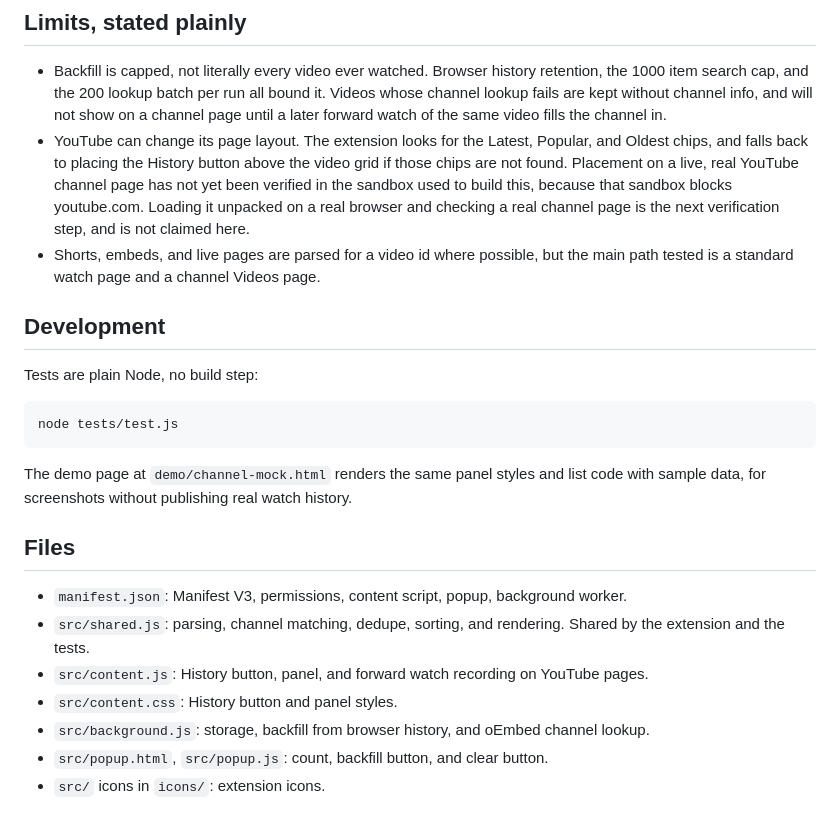
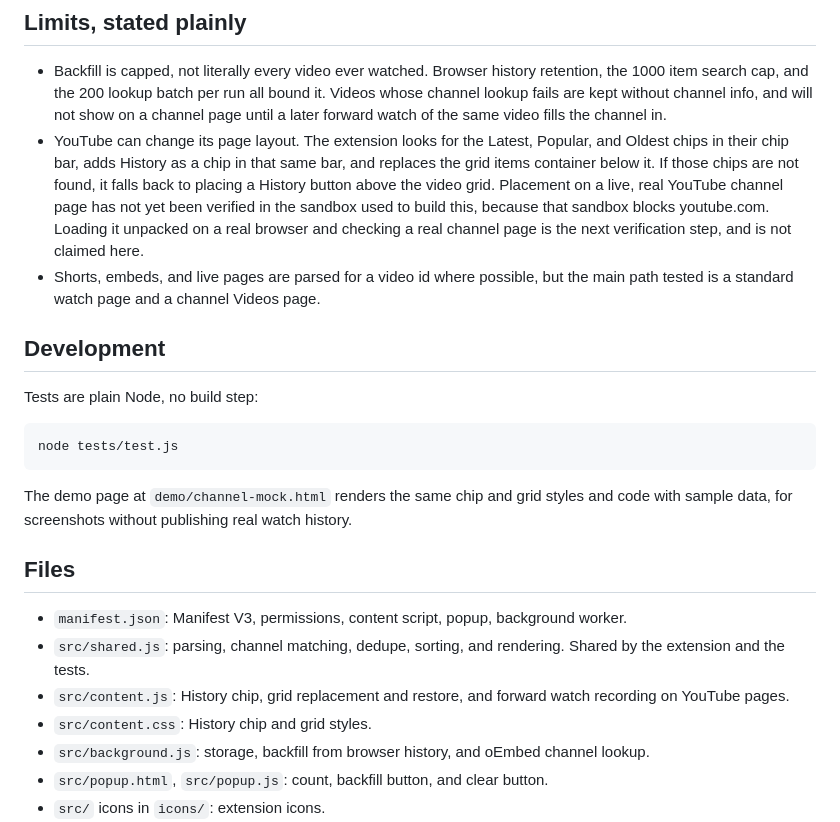
Before and after one commit to richardsondx/yt-channel-history, a Markdown page: README.md, the part around one of its changes. Rendered like a GitHub page.

````diff
--- a/README.md
+++ b/README.md
@@ -48,7 +48,7 @@ Permissions, and why each is needed:
 ## Limits, stated plainly
 
 - Backfill is capped, not literally every video ever watched. Browser history retention, the 1000 item search cap, and the 200 lookup batch per run all bound it. Videos whose channel lookup fails are kept without channel info, and will not show on a channel page until a later forward watch of the same video fills the channel in.
-- YouTube can change its page layout. The extension looks for the Latest, Popular, and Oldest chips, and falls back to placing the History button above the video grid if those chips are not found. Placement on a live, real YouTube channel page has not yet been verified in the sandbox used to build this, because that sandbox blocks youtube.com. Loading it unpacked on a real browser and checking a real channel page is the next verification step, and is not claimed here.
+- YouTube can change its page layout. The extension looks for the Latest, Popular, and Oldest chips in their chip bar, adds History as a chip in that same bar, and replaces the grid items container below it. If those chips are not found, it falls back to placing a History button above the video grid. Placement on a live, real YouTube channel page has not yet been verified in the sandbox used to build this, because that sandbox blocks youtube.com. Loading it unpacked on a real browser and checking a real channel page is the next verification step, and is not claimed here.
 - Shorts, embeds, and live pages are parsed for a video id where possible, but the main path tested is a standard watch page and a channel Videos page.
 
 ## Development
@@ -59,14 +59,14 @@ Tests are plain Node, no build step:
 node tests/test.js
 ```
 
-The demo page at `demo/channel-mock.html` renders the same panel styles and list code with sample data, for screenshots without publishing real watch history.
+The demo page at `demo/channel-mock.html` renders the same chip and grid styles and code with sample data, for screenshots without publishing real watch history.
 
 ## Files
 
 - `manifest.json`: Manifest V3, permissions, content script, popup, background worker.
 - `src/shared.js`: parsing, channel matching, dedupe, sorting, and rendering. Shared by the extension and the tests.
-- `src/content.js`: History button, panel, and forward watch recording on YouTube pages.
-- `src/content.css`: History button and panel styles.
+- `src/content.js`: History chip, grid replacement and restore, and forward watch recording on YouTube pages.
+- `src/content.css`: History chip and grid styles.
 - `src/background.js`: storage, backfill from browser history, and oEmbed channel lookup.
 - `src/popup.html`, `src/popup.js`: count, backfill button, and clear button.
 - `src/` icons in `icons/`: extension icons.
````
Also changed, not shown: other parts of README.md (+3 -3 lines), screenshots/empty-state.png, screenshots/history-panel.png, 5 other files.
